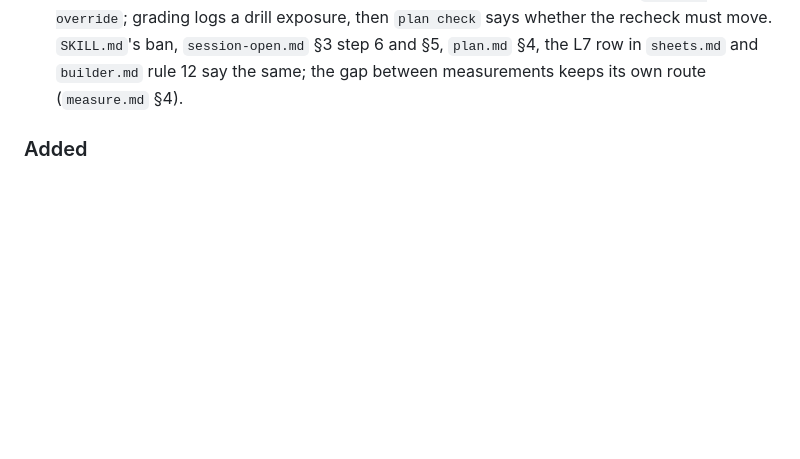
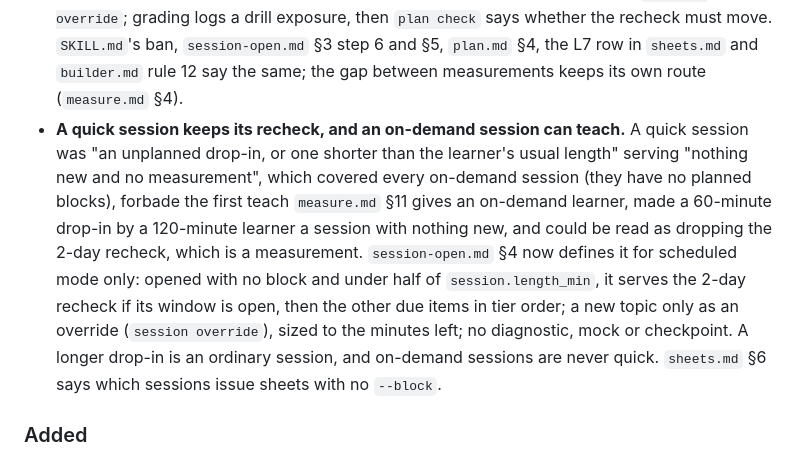
Before and after one commit to romanprigodskii/indelible, a Markdown page: CHANGELOG.md, the part around the change. Drawn GitHub-style; blank space fills up the shorter version.

Commit message:
Define a quick session for scheduled mode only, recheck first [instructions-for-claude-5]
A quick session is opened with no block and under half the usual length: the recheck, then
due tiers, a new topic only by override. On-demand sessions are never quick.

Co-Authored-By: Claude Opus 5.5 (1M context) <noreply@anthropic.com>

```diff
--- a/CHANGELOG.md
+++ b/CHANGELOG.md
@@ -33,6 +33,7 @@ All notable changes to this project are recorded here. The format follows [Keep
 - **A recheck is warned when it asks for an operation never shown, and every pencil names its operation.** Lint L12 tied a drills sheet's operations to its theory, but a 2-day recheck could still ask for an operation no sheet of the topic had worked or practised, and a theory pencil with no `op` left the drills nothing to match. New warning W7 names a `cold:` item whose `op` no earlier theory, external, example, repair or drills sheet of its topic used (a topic with no teaching sheet is skipped, and a recheck is never blocked); builder rule 1 keeps recheck items to operations the topic's sheets used. L12 now also fails a pencil question with no `op` on a theory, external, example or repair sheet. No exemption was added for a fully worked item: a drills block holds one operation, so it could never change the result. `builder.md` rules 1 and 8, `sheets.md` §7 and the contract say so.
 - **Drills sat without Claude follow the same marking rule.** `session-open.md` step 2 and `session-teach.md` §6 marked a solo block's photos after the day's recheck, while marking of new drills carried over to the next open now comes before it: drills on a topic whose first 2-day recheck is still ahead are now marked in the open, before the recheck is built, in both places, so the recheck is never sat on drills nobody has marked.
 - **A learner who insists on a recheck too soon gets practice, and the recheck stays booked.** `session-open.md` said the 24-hour rule and the recheck window could be overridden with the result labelled, but the only instrument it named, a `cold` sheet, can't pass lint L7, and every workaround (another type, another origin) is banned, while `plan.md` described a different route. Now one route: the booked recheck stays as it is, and the questions the learner asked for come as a `mixed` practice sheet whose items are all `origin: new` (never a `cold:` or `error:` item), shown as "[practice] not counted (seen too recently)" and logged with `session override`; grading logs a drill exposure, then `plan check` says whether the recheck must move. `SKILL.md`'s ban, `session-open.md` §3 step 6 and §5, `plan.md` §4, the L7 row in `sheets.md` and `builder.md` rule 12 say the same; the gap between measurements keeps its own route (`measure.md` §4).
+- **A quick session keeps its recheck, and an on-demand session can teach.** A quick session was "an unplanned drop-in, or one shorter than the learner's usual length" serving "nothing new and no measurement", which covered every on-demand session (they have no planned blocks), forbade the first teach `measure.md` §11 gives an on-demand learner, made a 60-minute drop-in by a 120-minute learner a session with nothing new, and could be read as dropping the 2-day recheck, which is a measurement. `session-open.md` §4 now defines it for scheduled mode only: opened with no block and under half of `session.length_min`, it serves the 2-day recheck if its window is open, then the other due items in tier order; a new topic only as an override (`session override`), sized to the minutes left; no diagnostic, mock or checkpoint. A longer drop-in is an ordinary session, and on-demand sessions are never quick. `sheets.md` §6 says which sessions issue sheets with no `--block`.
 
 ### Added
 
```
Also changed, not shown: 2 other files.
